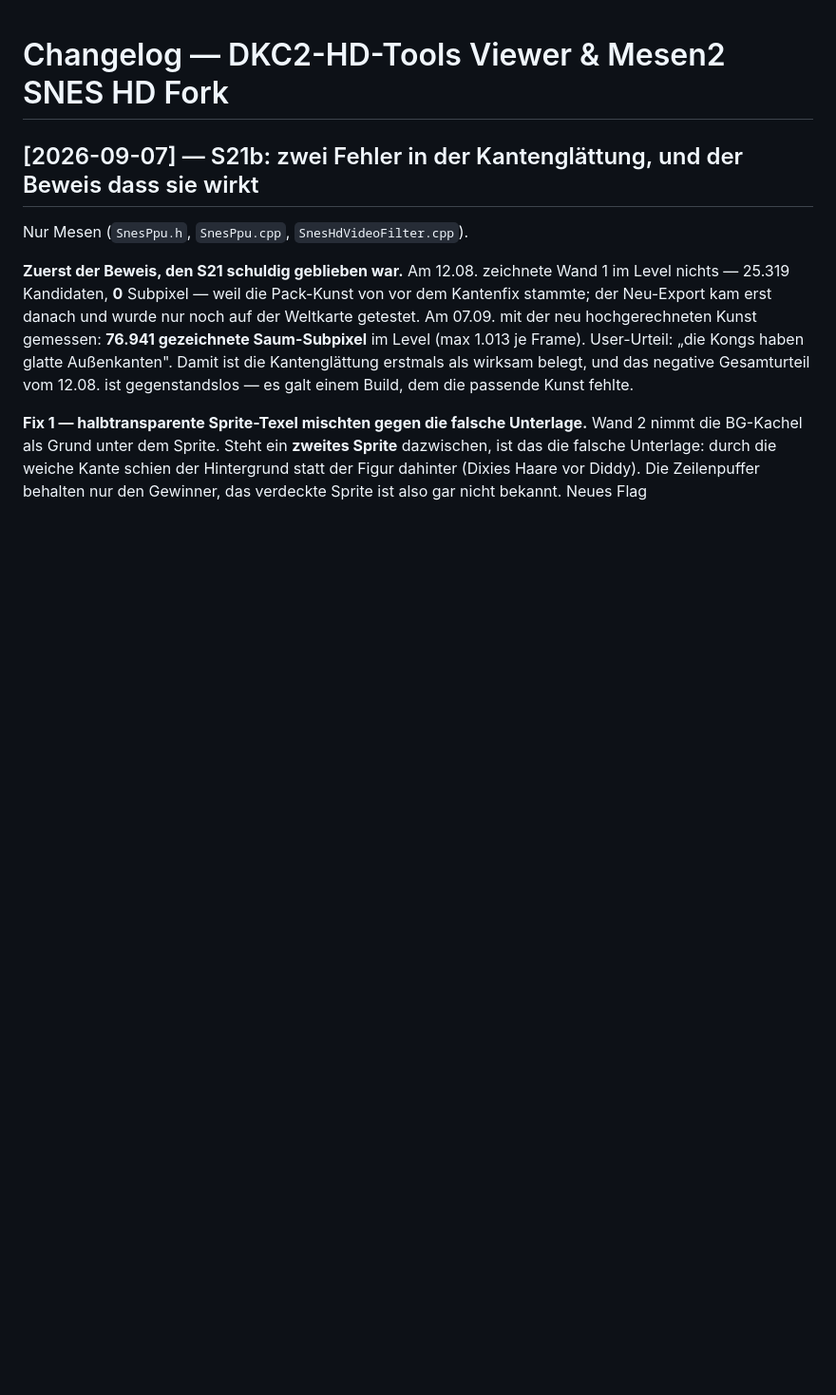
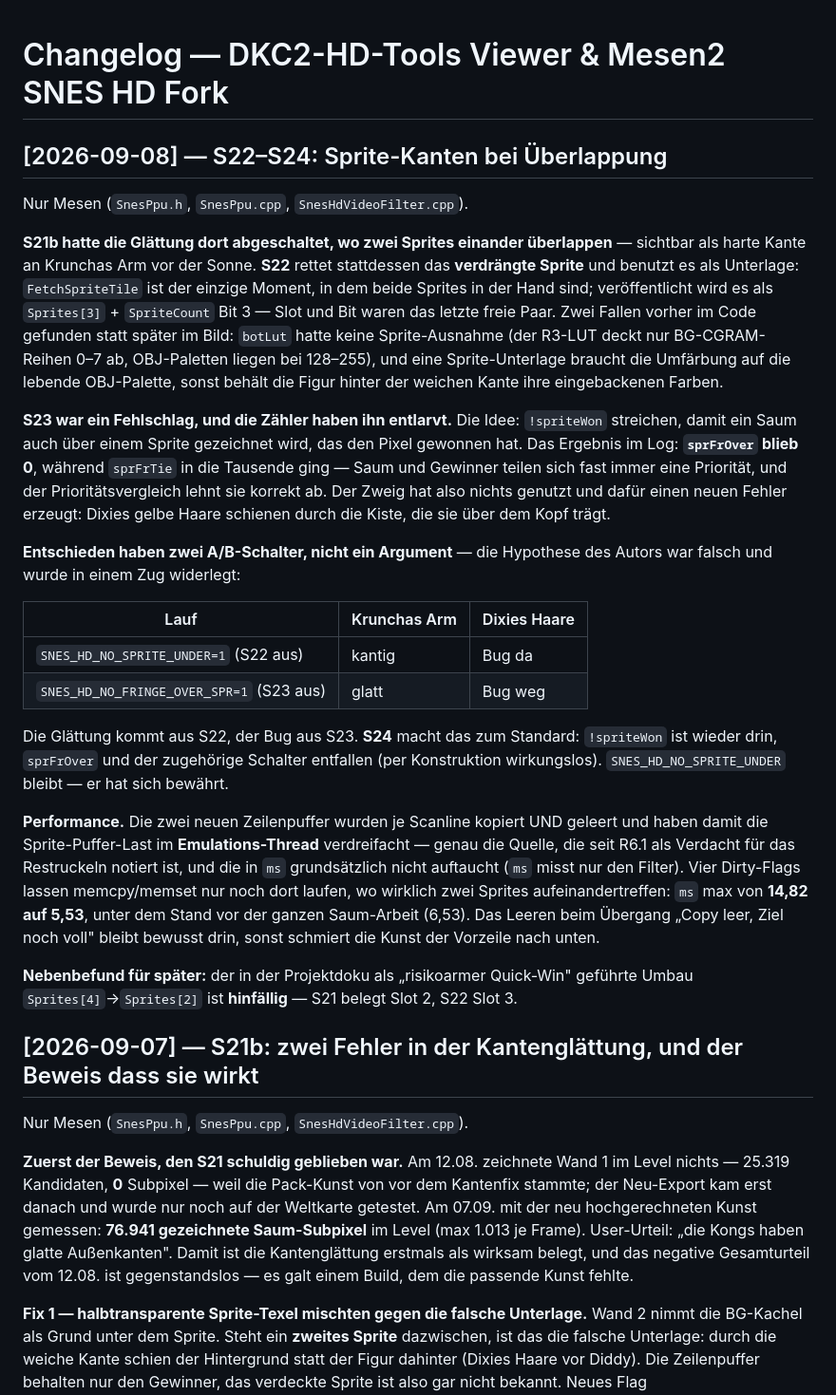
Before and after one commit to Beacher83/DKC2-HD-Tools, a Markdown page: CHANGELOG.md, the part around the change. Shown at 95% size. Drawn GitHub-style; blank space fills up the shorter version.

Commit message:
Record S22-S24: overlapping sprite edges, settled by measurement
Documents the three rounds: S22 keeping the displaced sprite as slot 3 and
blending against it, S23's fringe-over-a-winning-sprite attempt that only
caused a bug (Dixie's hair through her crate) while its own counter stayed
at 0, and S24 making the measured outcome the default.

Keeps the part worth remembering: two A/B switches decided which half did
what, against the author's hypothesis, in one run. Also records that the
"low-risk quick win" of shrinking Sprites[4] is void now that slots 2 and 3
are in use, and that ms times only the filter — the stutter the user still
feels lives in the emulation thread.

Co-Authored-By: Claude Opus 5 <noreply@anthropic.com>

```diff
--- a/CHANGELOG.md
+++ b/CHANGELOG.md
@@ -1,4 +1,47 @@
 # Changelog — DKC2-HD-Tools Viewer & Mesen2 SNES HD Fork
+
+## [2026-09-08] — S22–S24: Sprite-Kanten bei Überlappung
+
+Nur Mesen (`SnesPpu.h`, `SnesPpu.cpp`, `SnesHdVideoFilter.cpp`).
+
+**S21b hatte die Glättung dort abgeschaltet, wo zwei Sprites einander überlappen** — sichtbar
+als harte Kante an Krunchas Arm vor der Sonne. **S22** rettet stattdessen das **verdrängte
+Sprite** und benutzt es als Unterlage: `FetchSpriteTile` ist der einzige Moment, in dem beide
+Sprites in der Hand sind; veröffentlicht wird es als `Sprites[3]` + `SpriteCount` Bit 3 — Slot
+und Bit waren das letzte freie Paar. Zwei Fallen vorher im Code gefunden statt später im Bild:
+`botLut` hatte keine Sprite-Ausnahme (der R3-LUT deckt nur BG-CGRAM-Reihen 0–7 ab, OBJ-Paletten
+liegen bei 128–255), und eine Sprite-Unterlage braucht die Umfärbung auf die lebende
+OBJ-Palette, sonst behält die Figur hinter der weichen Kante ihre eingebackenen Farben.
+
+**S23 war ein Fehlschlag, und die Zähler haben ihn entlarvt.** Die Idee: `!spriteWon` streichen,
+damit ein Saum auch über einem Sprite gezeichnet wird, das den Pixel gewonnen hat.
+Das Ergebnis im Log: **`sprFrOver` blieb 0**, während `sprFrTie` in die Tausende ging — Saum
+und Gewinner teilen sich fast immer eine Priorität, und der Prioritätsvergleich lehnt sie
+korrekt ab. Der Zweig hat also nichts genutzt und dafür einen neuen Fehler erzeugt: Dixies
+gelbe Haare schienen durch die Kiste, die sie über dem Kopf trägt.
+
+**Entschieden haben zwei A/B-Schalter, nicht ein Argument** — die Hypothese des Autors war
+falsch und wurde in einem Zug widerlegt:
+
+| Lauf | Krunchas Arm | Dixies Haare |
+|---|---|---|
+| `SNES_HD_NO_SPRITE_UNDER=1` (S22 aus) | kantig | Bug da |
+| `SNES_HD_NO_FRINGE_OVER_SPR=1` (S23 aus) | glatt | Bug weg |
+
+Die Glättung kommt aus S22, der Bug aus S23. **S24** macht das zum Standard: `!spriteWon` ist
+wieder drin, `sprFrOver` und der zugehörige Schalter entfallen (per Konstruktion wirkungslos).
+`SNES_HD_NO_SPRITE_UNDER` bleibt — er hat sich bewährt.
+
+**Performance.** Die zwei neuen Zeilenpuffer wurden je Scanline kopiert UND geleert und haben
+damit die Sprite-Puffer-Last im **Emulations-Thread** verdreifacht — genau die Quelle, die seit
+R6.1 als Verdacht für das Restruckeln notiert ist, und die in `ms` grundsätzlich nicht
+auftaucht (`ms` misst nur den Filter). Vier Dirty-Flags lassen memcpy/memset nur noch dort
+laufen, wo wirklich zwei Sprites aufeinandertreffen: `ms` max von **14,82 auf 5,53**, unter dem
+Stand vor der ganzen Saum-Arbeit (6,53). Das Leeren beim Übergang „Copy leer, Ziel noch voll"
+bleibt bewusst drin, sonst schmiert die Kunst der Vorzeile nach unten.
+
+**Nebenbefund für später:** der in der Projektdoku als „risikoarmer Quick-Win" geführte
+Umbau `Sprites[4]`→`Sprites[2]` ist **hinfällig** — S21 belegt Slot 2, S22 Slot 3.
 
 ## [2026-09-07] — S21b: zwei Fehler in der Kantenglättung, und der Beweis dass sie wirkt
 
```
